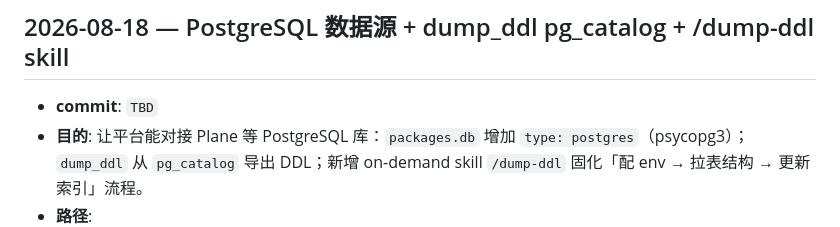
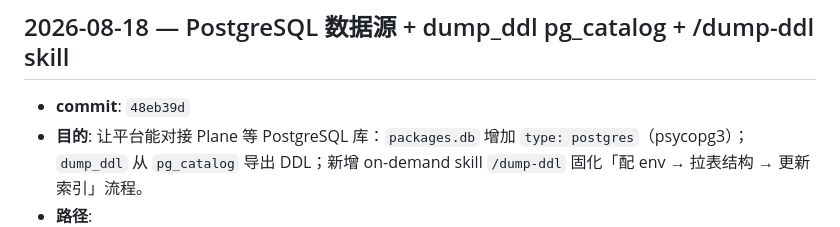
Before and after one commit to chenjianpeng97/Repo-as-a-TestPlatform, a Markdown page: docs/changelog/FRAMEWORK.md, the part around the change. GitHub-like rendering.

Commit message:
docs(docs): record postgres dump_ddl commit hash in FRAMEWORK changelog
Co-authored-by: Cursor <cursoragent@cursor.com>

```diff
--- a/docs/changelog/FRAMEWORK.md
+++ b/docs/changelog/FRAMEWORK.md
@@ -38,7 +38,7 @@
 
 ## 2026-08-18 — PostgreSQL 数据源 + dump_ddl pg_catalog + /dump-ddl skill
 
-- **commit**: `TBD`
+- **commit**: `48eb39d`
 - **目的**: 让平台能对接 Plane 等 PostgreSQL 库：`packages.db` 增加 `type: postgres`（psycopg3）；`dump_ddl` 从 `pg_catalog` 导出 DDL；新增 on-demand skill `/dump-ddl` 固化「配 env → 拉表结构 → 更新索引」流程。
 - **路径**:
   - `packages/db/**`（`connection` / `client` / `__init__`）
```
